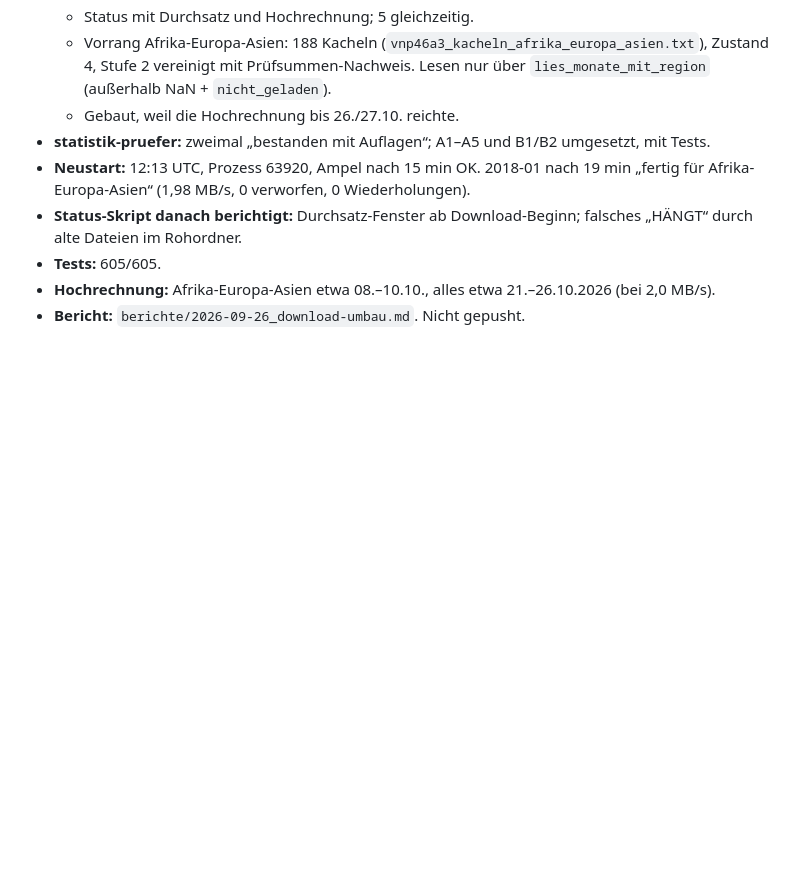
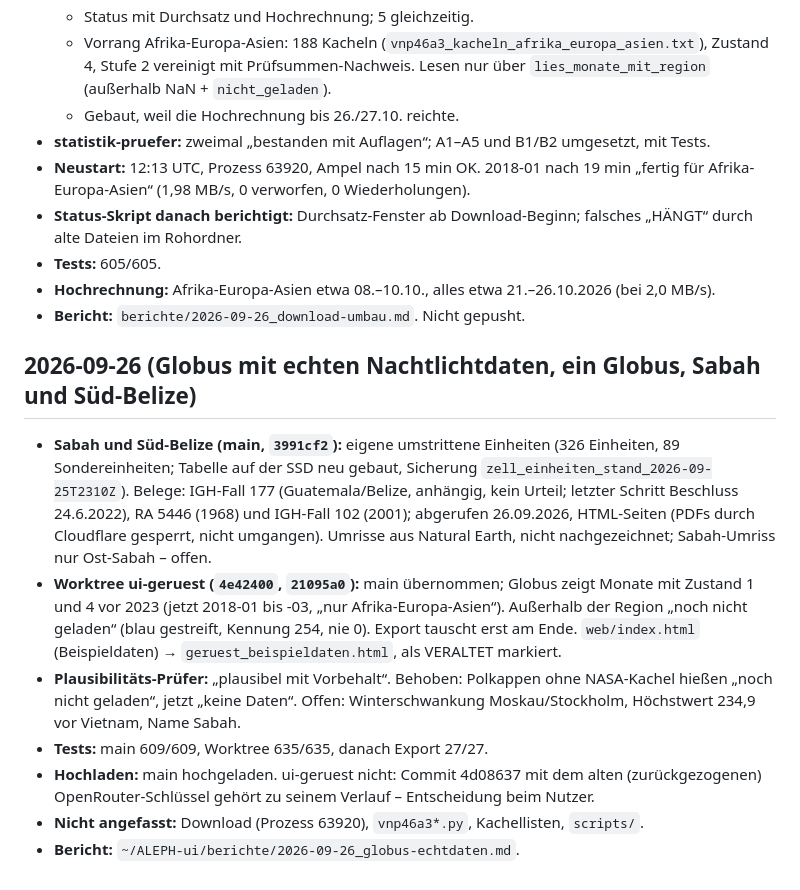
Before and after one commit to rosyan67/ALEPH, a Markdown page: LOG.md, the part around the change. Rendered like a GitHub page; blank space fills up the shorter version.

Commit message:
LOG: Sitzung Globus-Echtdaten, Sabah und Süd-Belize
Co-Authored-By: Claude Opus 5.5 <noreply@anthropic.com>

```diff
--- a/LOG.md
+++ b/LOG.md
@@ -371,3 +371,13 @@
 - **Tests:** 605/605.
 - **Hochrechnung:** Afrika-Europa-Asien etwa 08.–10.10., alles etwa 21.–26.10.2026 (bei 2,0 MB/s).
 - **Bericht:** `berichte/2026-09-26_download-umbau.md`. Nicht gepusht.
+
+## 2026-09-26 (Globus mit echten Nachtlichtdaten, ein Globus, Sabah und Süd-Belize)
+
+- **Sabah und Süd-Belize (main, `3991cf2`):** eigene umstrittene Einheiten (326 Einheiten, 89 Sondereinheiten; Tabelle auf der SSD neu gebaut, Sicherung `zell_einheiten_stand_2026-09-25T2310Z`). Belege: IGH-Fall 177 (Guatemala/Belize, anhängig, kein Urteil; letzter Schritt Beschluss 24.6.2022), RA 5446 (1968) und IGH-Fall 102 (2001); abgerufen 26.09.2026, HTML-Seiten (PDFs durch Cloudflare gesperrt, nicht umgangen). Umrisse aus Natural Earth, nicht nachgezeichnet; Sabah-Umriss nur Ost-Sabah – offen.
+- **Worktree ui-geruest (`4e42400`, `21095a0`):** main übernommen; Globus zeigt Monate mit Zustand 1 und 4 vor 2023 (jetzt 2018-01 bis -03, „nur Afrika-Europa-Asien“). Außerhalb der Region „noch nicht geladen“ (blau gestreift, Kennung 254, nie 0). Export tauscht erst am Ende. `web/index.html` (Beispieldaten) → `geruest_beispieldaten.html`, als VERALTET markiert.
+- **Plausibilitäts-Prüfer:** „plausibel mit Vorbehalt“. Behoben: Polkappen ohne NASA-Kachel hießen „noch nicht geladen“, jetzt „keine Daten“. Offen: Winterschwankung Moskau/Stockholm, Höchstwert 234,9 vor Vietnam, Name Sabah.
+- **Tests:** main 609/609, Worktree 635/635, danach Export 27/27.
+- **Hochladen:** main hochgeladen. ui-geruest nicht: Commit 4d08637 mit dem alten (zurückgezogenen) OpenRouter-Schlüssel gehört zu seinem Verlauf – Entscheidung beim Nutzer.
+- **Nicht angefasst:** Download (Prozess 63920), `vnp46a3*.py`, Kachellisten, `scripts/`.
+- **Bericht:** `~/ALEPH-ui/berichte/2026-09-26_globus-echtdaten.md`.
```
